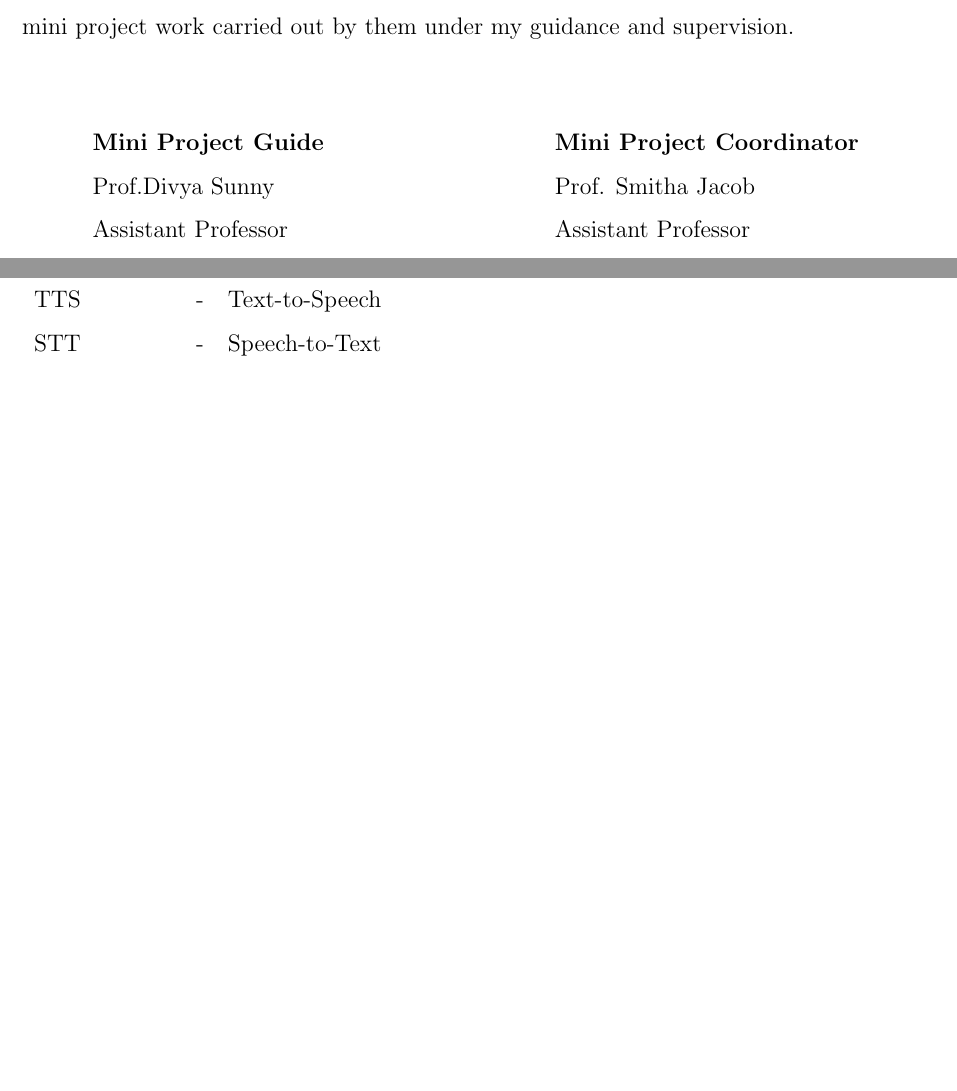
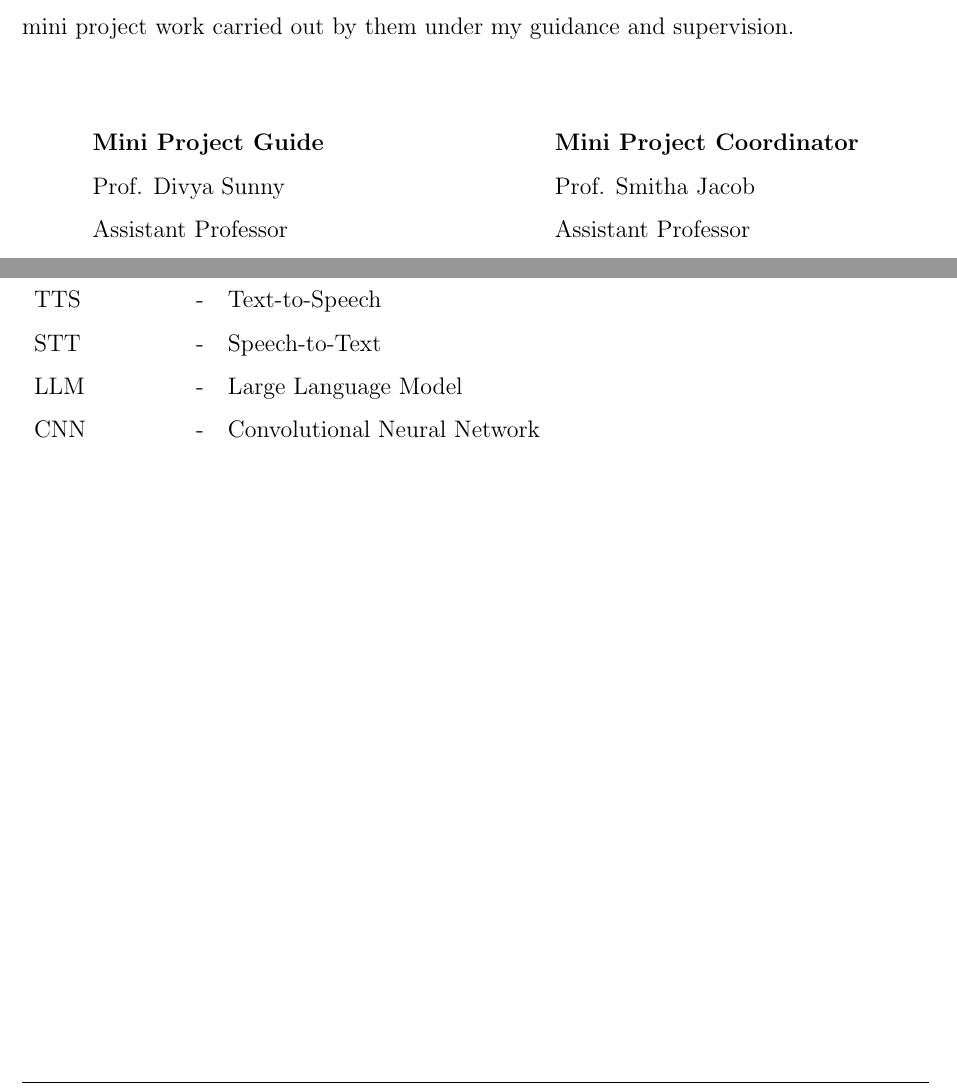
Before and after one commit to deon-george/miniReport, a LaTeX thesis (thesis.tex, which reads Frontmatter/frontpage.tex): two parts of pages 3 and 9 of 72, joined at a grey line, cut so that both start at the same text, the shorter picture padded with empty space. Compiled offline with pdfLaTeX.

Commit message:
added some abbreviations

```diff
--- a/Frontmatter/frontpage.tex
+++ b/Frontmatter/frontpage.tex
@@ -192,6 +192,8 @@ API & - & Application Programming Interface \\
 ASR & - & Automatic Speech Recognition \\
 TTS & - & Text-to-Speech \\
 STT & - & Speech-to-Text \\
+LLM & - & Large Language Model \\
+CNN & - & Convolutional Neural Network \\
 
 
 \end{tabular}
```
Also changed, not shown: Frontmatter/frontpage.tex (2 more changed lines).
